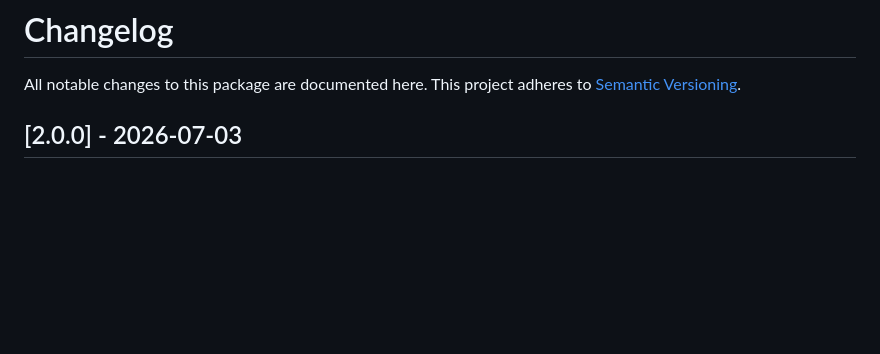
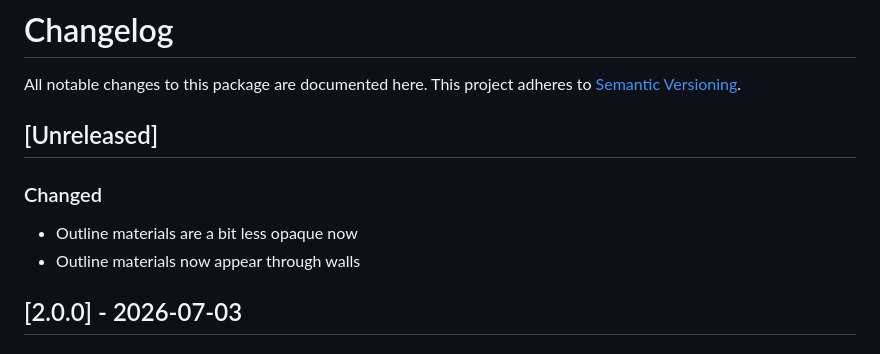
Before and after one commit to Club-Maul/staff-scanner-v2, a Markdown page: Packages/com.clubmaul.staff-scanner/CHANGELOG.md, the part around the change. Drawn GitHub-style; blank space fills up the shorter version.

Commit message:
Update changelog

```diff
--- a/Packages/com.clubmaul.staff-scanner/CHANGELOG.md
+++ b/Packages/com.clubmaul.staff-scanner/CHANGELOG.md
@@ -1,6 +1,13 @@
 # Changelog
 
 All notable changes to this package are documented here. This project adheres to [Semantic Versioning](https://semver.org/spec/v2.0.0.html).
+
+## [Unreleased]
+
+### Changed
+
+- Outline materials are a bit less opaque now
+- Outline materials now appear through walls
 
 ## [2.0.0] - 2026-07-03
 
```
